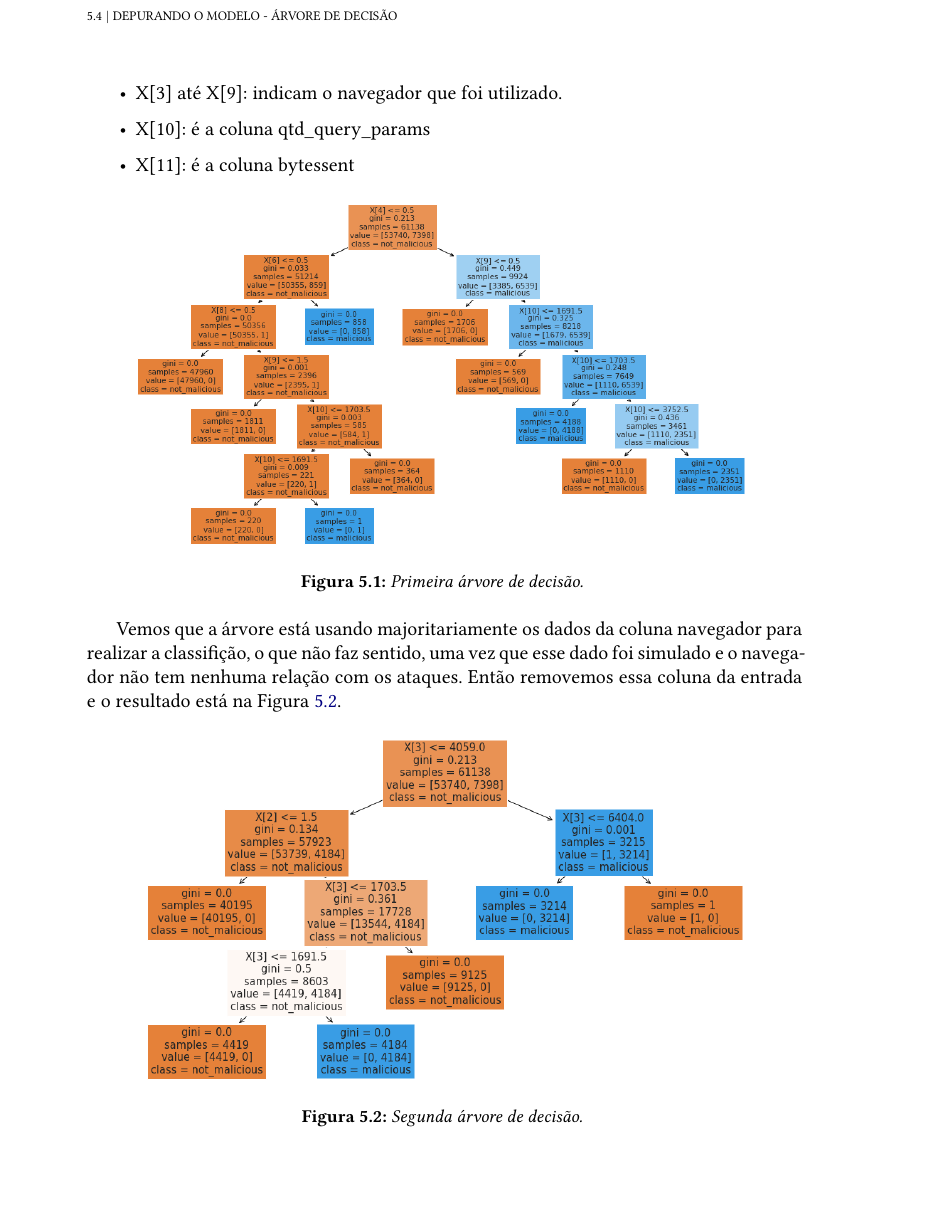
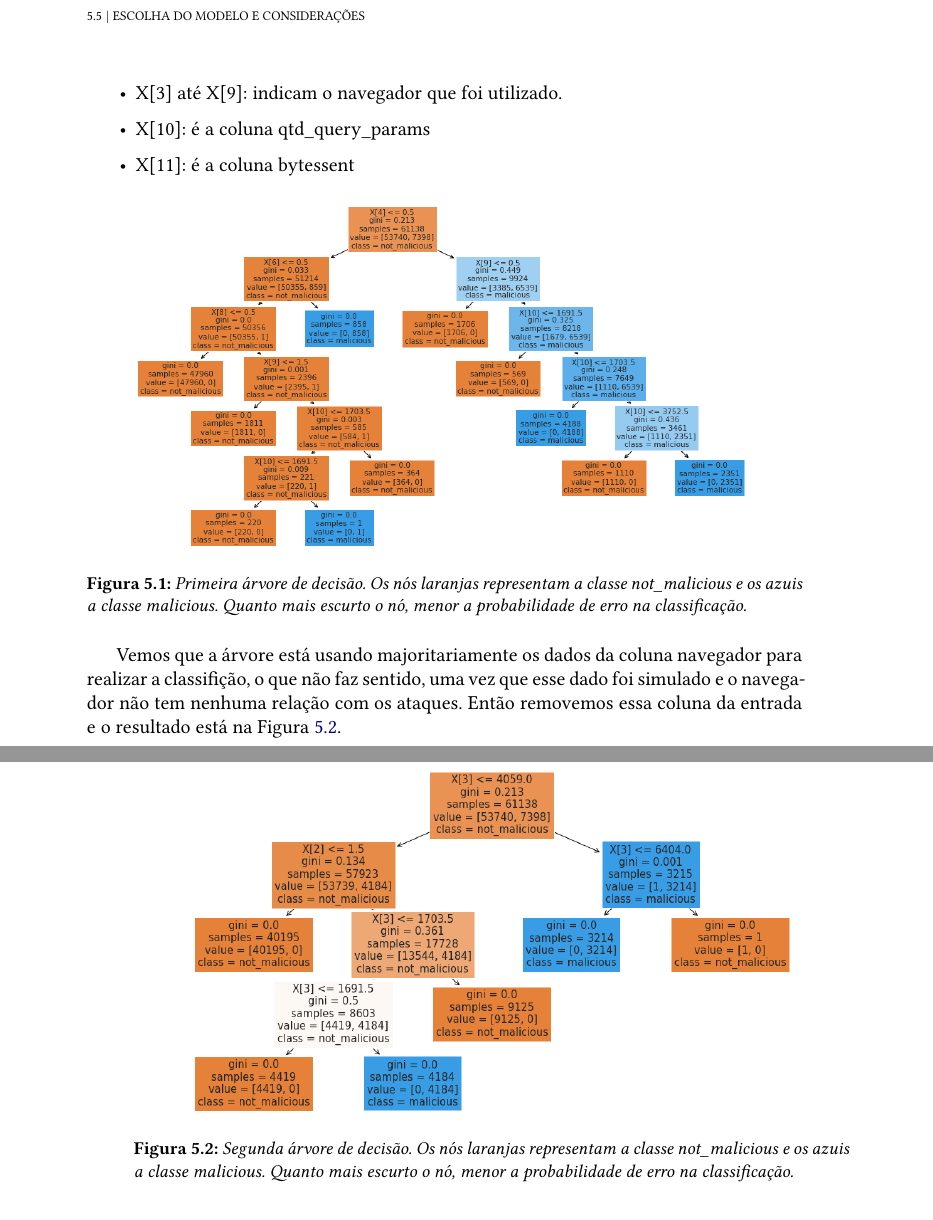
Before and after one commit to DiegoZurita/MAC0499-TCC, a LaTeX thesis (monografia/tese.tex, which reads monografia/conteudo/05-modelos.tex): part of page 33 of 50 before the commit and two parts of pages 35 and 36 of 52 after it, the two joined at a grey line, cut at the place of the change, the shorter picture padded with empty space. Compiled offline with XeLaTeX; a missing font is replaced by an installed copy or a similar font.

Commit message:
minor fixes chap 5

```diff
--- a/monografia/conteudo/05-modelos.tex
+++ b/monografia/conteudo/05-modelos.tex
@@ -140,7 +140,9 @@ como os dados passaram por um pré-processamento de OneHotEncoder vale mencionar
 \begin{figure}
     \centering
     \includegraphics[width=.9\textwidth]{figuras/primeira-arvore.png}
-    \caption{Primeira árvore de decisão. \label{fig:primeira_arvore}}
+    \caption{Primeira árvore de decisão. Os nós laranjas representam a classe not\_malicious
+    e os azuis a classe malicious. Quanto mais escurto o nó, menor a probabilidade de erro
+    na classificação. \label{fig:primeira_arvore}}
 \end{figure}
 
 Vemos que a árvore está usando majoritariamente os dados da coluna navegador
@@ -152,7 +154,9 @@ e o resultado está na Figura \ref{fig:segunda_arvore}.
 \begin{figure}
     \centering
     \includegraphics[width=.9\textwidth]{figuras/segunda_arvore.png}
-    \caption{Segunda árvore de decisão. \label{fig:segunda_arvore}}
+    \caption{Segunda árvore de decisão. Os nós laranjas representam a classe not\_malicious
+    e os azuis a classe malicious. Quanto mais escurto o nó, menor a probabilidade de erro
+    na classificação. \label{fig:segunda_arvore}}
 \end{figure}
 
 Esta versão já nos pareceu mais sólida pois ela utiliza a quantidade de parâmetros na requisição
```
